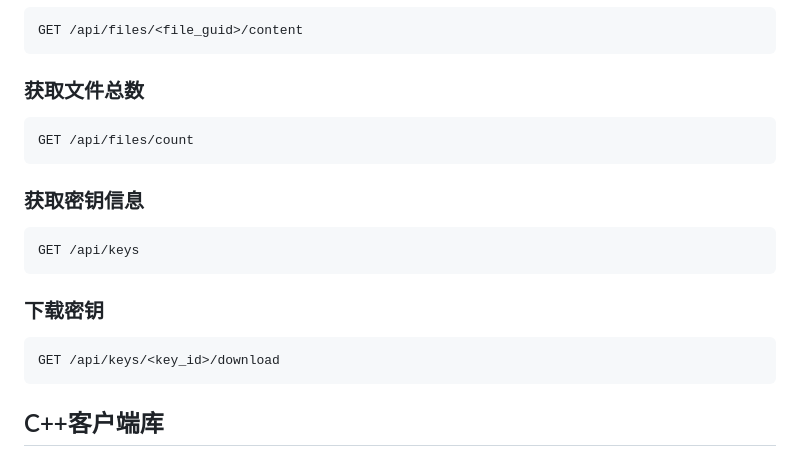
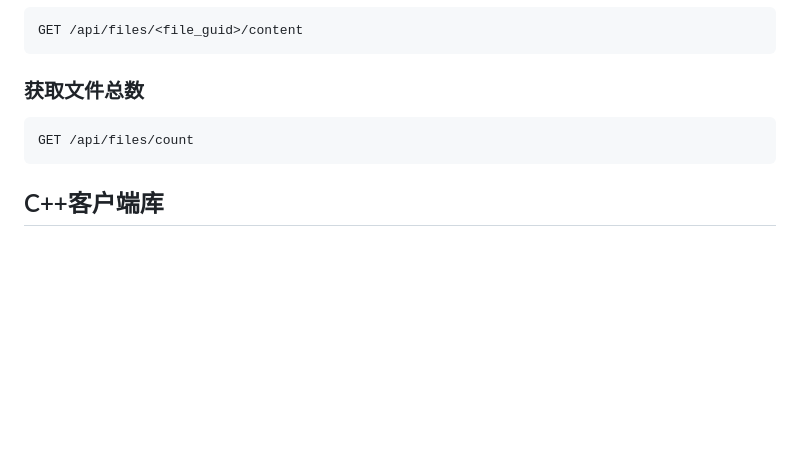
Before and after one commit to XiaoTouM1ngHh/file_manager, a Markdown page: README.md, the part around the change. Rendered like a GitHub page; blank space fills up the shorter version.

Commit message:
修改readme

````diff
--- a/README.md
+++ b/README.md
@@ -114,16 +114,6 @@ GET /api/files/<file_guid>/content
 GET /api/files/count
 ```
 
-### 获取密钥信息
-```
-GET /api/keys
-```
-
-### 下载密钥
-```
-GET /api/keys/<key_id>/download
-```
-
 ## C++客户端库
 
 项目提供了Windows平台的C++客户端库（FileManagerAPI），用于与服务端API进行交互。
````
